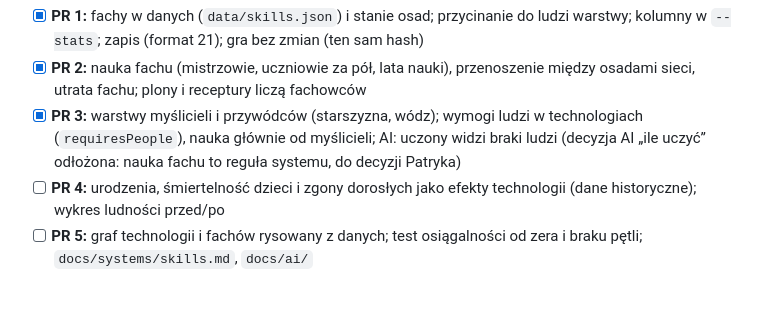
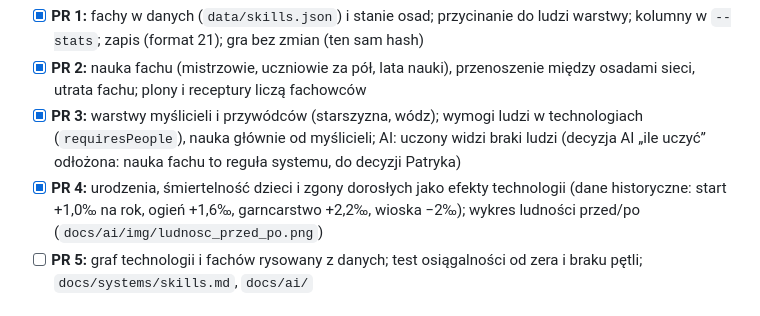
Before and after one commit to CoStellar/CivSim2, a Markdown page: ROADMAP.md, the part around the change. GitHub-like rendering.

```diff
--- a/ROADMAP.md
+++ b/ROADMAP.md
@@ -157,7 +157,7 @@ Gotowe, gdy: w 3 grach po 1000 tur technologie przychodzą dopiero po zebraniu f
 - [x] **PR 1:** fachy w danych (`data/skills.json`) i stanie osad; przycinanie do ludzi warstwy; kolumny w `--stats`; zapis (format 21); gra bez zmian (ten sam hash)
 - [x] **PR 2:** nauka fachu (mistrzowie, uczniowie za pół, lata nauki), przenoszenie między osadami sieci, utrata fachu; plony i receptury liczą fachowców
 - [x] **PR 3:** warstwy myślicieli i przywódców (starszyzna, wódz); wymogi ludzi w technologiach (`requiresPeople`), nauka głównie od myślicieli; AI: uczony widzi braki ludzi (decyzja AI „ile uczyć” odłożona: nauka fachu to reguła systemu, do decyzji Patryka)
-- [ ] **PR 4:** urodzenia, śmiertelność dzieci i zgony dorosłych jako efekty technologii (dane historyczne); wykres ludności przed/po
+- [x] **PR 4:** urodzenia, śmiertelność dzieci i zgony dorosłych jako efekty technologii (dane historyczne: start +1,0‰ na rok, ogień +1,6‰, garncarstwo +2,2‰, wioska −2‰); wykres ludności przed/po (`docs/ai/img/ludnosc_przed_po.png`)
 - [ ] **PR 5:** graf technologii i fachów rysowany z danych; test osiągalności od zera i braku pętli; `docs/systems/skills.md`, `docs/ai/`
 
 ## Etap 5 — Lepszy podgląd: warstwy, grafiki zastępcze, menu startowe (decyzja Patryka z 2026-11-06)
```
Also changed, not shown: docs/ai/README.md (+1 -0 lines), docs/systems/population.md (+9 -3 lines), docs/ai/img/ludnosc_przed_po.png (added), 1 other file.
